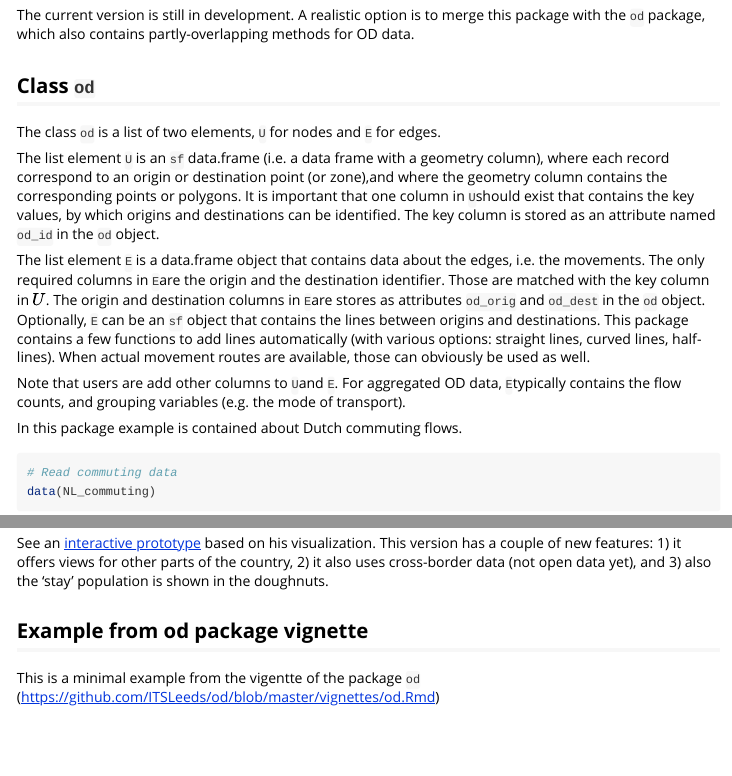
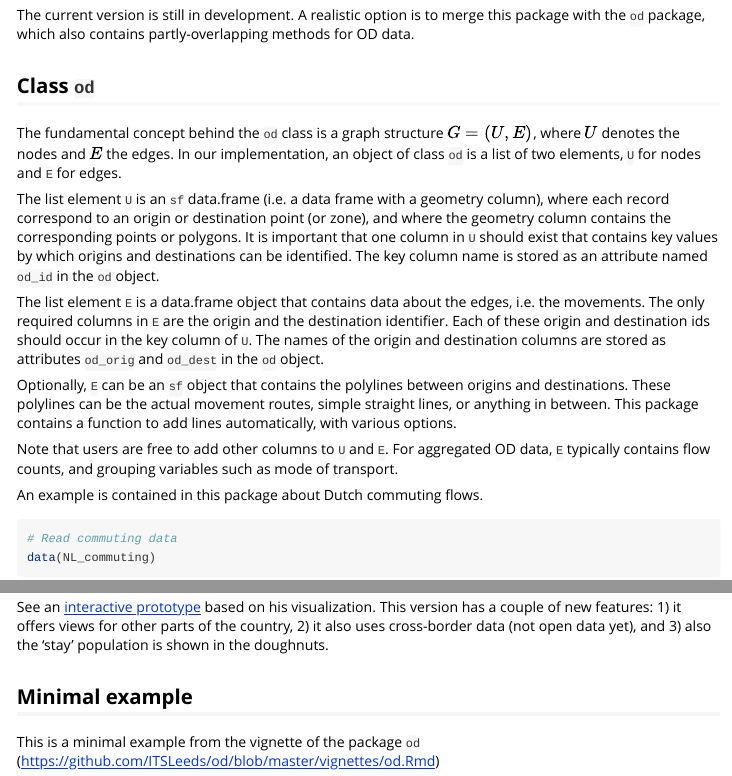
Before and after one commit to mtennekes/odf, an R Markdown document (vignettes/od.Rmd): the page in a window 1100 px wide, from 530 px down, and a second part further down, joined at a grey line. Rendered offline with R 4.5, knitr and Pandoc, with nearby package versions; some code elsewhere in the file could not run offline; long lines of code are wrapped.

Commit message:
updated vignette

````diff
--- a/vignettes/od.Rmd
+++ b/vignettes/od.Rmd
@@ -44,23 +44,25 @@ A realistic option is to merge this package with the `od` package, which also co
 
 ## Class `od`
 
-The class `od` is a list of two elements, `U` for nodes and `E` for edges.
+The fundamental concept behind the `od` class is a graph structure $G = (U, E)$, where $U$ denotes the nodes and $E$ the edges.
+In our implementation, an object of class `od` is a list of two elements, `U` for nodes and `E` for edges.
 
-The list element `U` is an `sf` data.frame (i.e. a data frame with a geometry column), where each record correspond to an origin or destination point (or zone),and where the geometry column contains the corresponding points or polygons.
-It is important that one column in `U`should exist that contains the key values, by which origins and destinations can be identified.
-The key column is stored as an attribute named `od_id` in the `od` object.
+The list element `U` is an `sf` data.frame (i.e. a data frame with a geometry column), where each record correspond to an origin or destination point (or zone), and where the geometry column contains the corresponding points or polygons.
+It is important that one column in `U` should exist that contains key values by which origins and destinations can be identified.
+The key column name is stored as an attribute named `od_id` in the `od` object.
 
 The list element `E` is a data.frame object that contains data about the edges, i.e. the movements.
-The only required columns in `E`are the origin and the destination identifier.
-Those are matched with the key column in $U$.
-The origin and destination columns in `E`are stores as attributes `od_orig` and `od_dest` in the `od` object.
-Optionally, `E` can be an `sf` object that contains the lines between origins and destinations.
-This package contains a few functions to add lines automatically (with various options: straight lines, curved lines, half-lines).
-When actual movement routes are available, those can obviously be used as well.
+The only required columns in `E` are the origin and the destination identifier.
+Each of these origin and destination ids should occur in the key column of `U`.
+The names of the origin and destination columns are stored as attributes `od_orig` and `od_dest` in the `od` object.
 
-Note that users are add other columns to `U`and `E`. For aggregated OD data, `E`typically contains the flow counts, and grouping variables (e.g. the mode of transport).
+Optionally, `E` can be an `sf` object that contains the polylines between origins and destinations.
+These polylines can be the actual movement routes, simple straight lines, or anything in between.
+This package contains a function to add lines automatically, with various options.
 
-In this package example is contained about Dutch commuting flows.
+Note that users are free to add other columns to `U` and `E`. For aggregated OD data, `E` typically contains flow counts, and grouping variables such as mode of transport.
+
+An example is contained in this package about Dutch commuting flows.
 
 ```{r}
 # Read commuting data
@@ -235,9 +237,9 @@ This map can be created with the script https://github.com/mtennekes/odf/blob/de
 See an [interactive prototype](http://www.mtennekes.nl/viz/commutingNL/) based on his visualization.
 This version has a couple of new features: 1) it offers views for other parts of the country, 2) it also uses cross-border data (not open data yet), and 3) also the 'stay' population is shown in the doughnuts.
 
-## Example from od package vignette
+## Minimal example
 
-This is a minimal example from the vigentte  of the package `od` (https://github.com/ITSLeeds/od/blob/master/vignettes/od.Rmd)
+This is a minimal example from the vignette  of the package `od` (https://github.com/ITSLeeds/od/blob/master/vignettes/od.Rmd)
 
 ```{r}
 od_data_example = data.frame(
````
Also changed, not shown: 5 other files.
